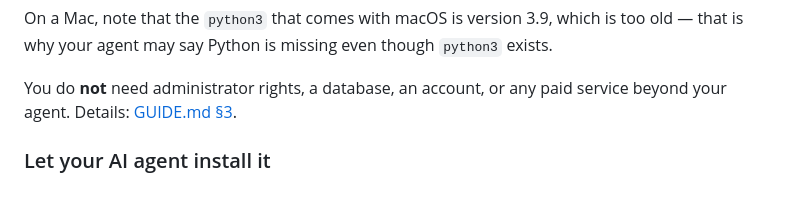
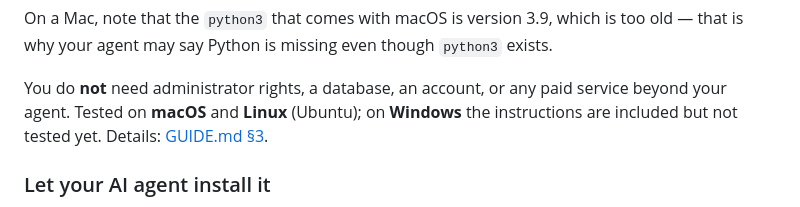
Before and after one commit to gonzaroman/IHMT-MEMORY, a Markdown page: README.md, the part around the change. Drawn GitHub-style.

```diff
--- a/README.md
+++ b/README.md
@@ -51,7 +51,8 @@ On a Mac, note that the `python3` that comes with macOS is version 3.9, which is
 your agent may say Python is missing even though `python3` exists.
 
 You do **not** need administrator rights, a database, an account, or any paid service beyond your
-agent. Details: [GUIDE.md §3](GUIDE.md#3-requirements).
+agent. Tested on **macOS** and **Linux** (Ubuntu); on **Windows** the instructions are included but
+not tested yet. Details: [GUIDE.md §3](GUIDE.md#3-requirements).
 
 ### Let your AI agent install it
 
```
Also changed, not shown: GUIDE.md (+8 -2 lines).
